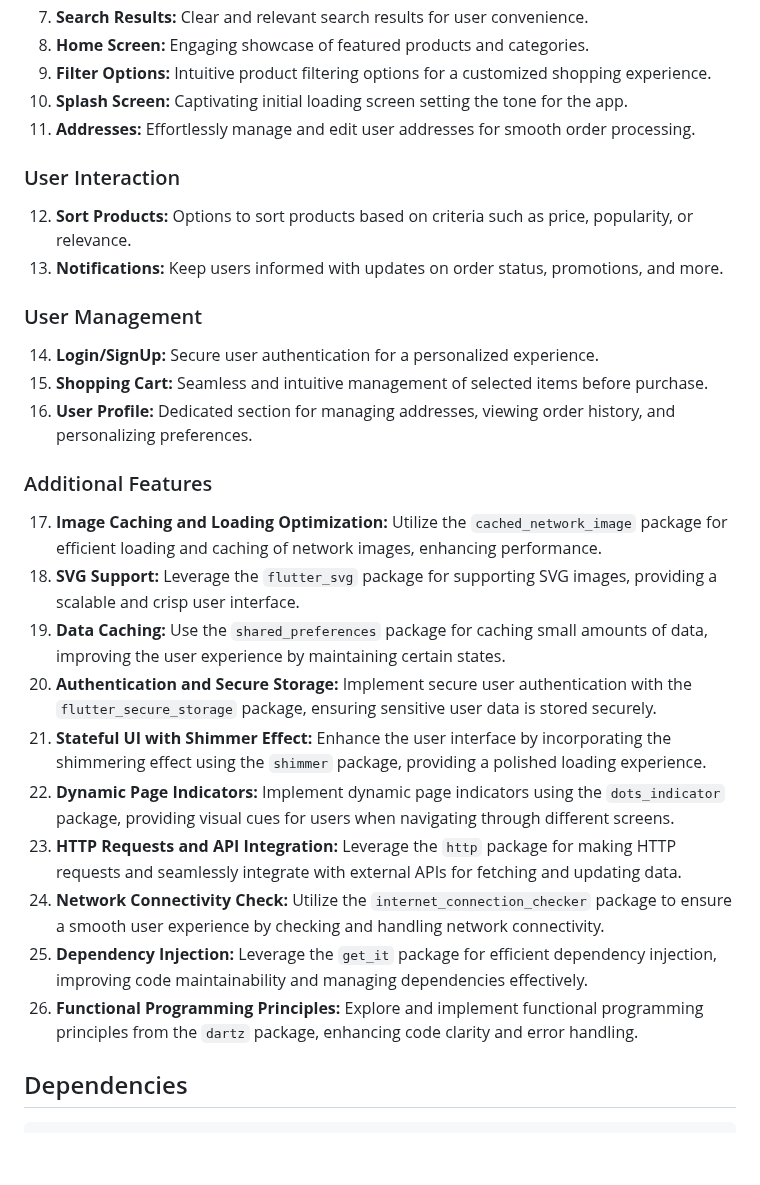
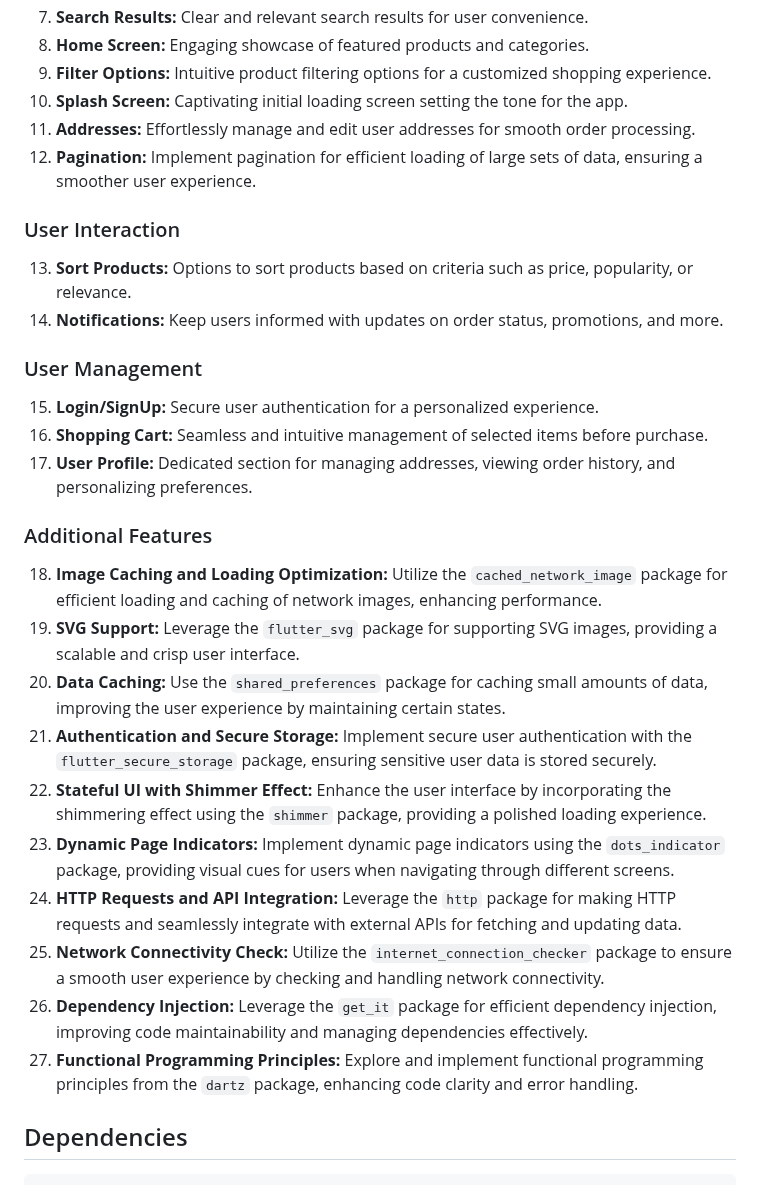
Before and after one commit to mo7amedaliEbaid/piiicks-ecommerce, a Markdown page: README.md, the part around the change. GitHub-like rendering; blank space fills up the shorter version.

```diff
--- a/README.md
+++ b/README.md
@@ -27,27 +27,29 @@ Welcome to my Flutter Piiicks e-commerce app, meticulously crafted with clean ar
 9. **Filter Options:** Intuitive product filtering options for a customized shopping experience.
 10. **Splash Screen:** Captivating initial loading screen setting the tone for the app.
 11. **Addresses:** Effortlessly manage and edit user addresses for smooth order processing.
+12. **Pagination:** Implement pagination for efficient loading of large sets of data, ensuring a smoother user experience.
+
 
 ### User Interaction
-12. **Sort Products:** Options to sort products based on criteria such as price, popularity, or relevance.
-13. **Notifications:** Keep users informed with updates on order status, promotions, and more.
+13. **Sort Products:** Options to sort products based on criteria such as price, popularity, or relevance.
+14. **Notifications:** Keep users informed with updates on order status, promotions, and more.
 
 ### User Management
-14. **Login/SignUp:** Secure user authentication for a personalized experience.
-15. **Shopping Cart:** Seamless and intuitive management of selected items before purchase.
-16. **User Profile:** Dedicated section for managing addresses, viewing order history, and personalizing preferences.
+15. **Login/SignUp:** Secure user authentication for a personalized experience.
+16. **Shopping Cart:** Seamless and intuitive management of selected items before purchase.
+17. **User Profile:** Dedicated section for managing addresses, viewing order history, and personalizing preferences.
 
 ### Additional Features
-17. **Image Caching and Loading Optimization:** Utilize the `cached_network_image` package for efficient loading and caching of network images, enhancing performance.
-18. **SVG Support:** Leverage the `flutter_svg` package for supporting SVG images, providing a scalable and crisp user interface.
-19. **Data Caching:** Use the `shared_preferences` package for caching small amounts of data, improving the user experience by maintaining certain states.
-20. **Authentication and Secure Storage:** Implement secure user authentication with the `flutter_secure_storage` package, ensuring sensitive user data is stored securely.
-21. **Stateful UI with Shimmer Effect:** Enhance the user interface by incorporating the shimmering effect using the `shimmer` package, providing a polished loading experience.
-22. **Dynamic Page Indicators:** Implement dynamic page indicators using the `dots_indicator` package, providing visual cues for users when navigating through different screens.
-23. **HTTP Requests and API Integration:** Leverage the `http` package for making HTTP requests and seamlessly integrate with external APIs for fetching and updating data.
-24. **Network Connectivity Check:** Utilize the `internet_connection_checker` package to ensure a smooth user experience by checking and handling network connectivity.
-25. **Dependency Injection:** Leverage the `get_it` package for efficient dependency injection, improving code maintainability and managing dependencies effectively.
-26. **Functional Programming Principles:** Explore and implement functional programming principles from the `dartz` package, enhancing code clarity and error handling.
+18. **Image Caching and Loading Optimization:** Utilize the `cached_network_image` package for efficient loading and caching of network images, enhancing performance.
+19. **SVG Support:** Leverage the `flutter_svg` package for supporting SVG images, providing a scalable and crisp user interface.
+20. **Data Caching:** Use the `shared_preferences` package for caching small amounts of data, improving the user experience by maintaining certain states.
+21. **Authentication and Secure Storage:** Implement secure user authentication with the `flutter_secure_storage` package, ensuring sensitive user data is stored securely.
+22. **Stateful UI with Shimmer Effect:** Enhance the user interface by incorporating the shimmering effect using the `shimmer` package, providing a polished loading experience.
+23. **Dynamic Page Indicators:** Implement dynamic page indicators using the `dots_indicator` package, providing visual cues for users when navigating through different screens.
+24. **HTTP Requests and API Integration:** Leverage the `http` package for making HTTP requests and seamlessly integrate with external APIs for fetching and updating data.
+25. **Network Connectivity Check:** Utilize the `internet_connection_checker` package to ensure a smooth user experience by checking and handling network connectivity.
+26. **Dependency Injection:** Leverage the `get_it` package for efficient dependency injection, improving code maintainability and managing dependencies effectively.
+27. **Functional Programming Principles:** Explore and implement functional programming principles from the `dartz` package, enhancing code clarity and error handling.
 
 
 
```
